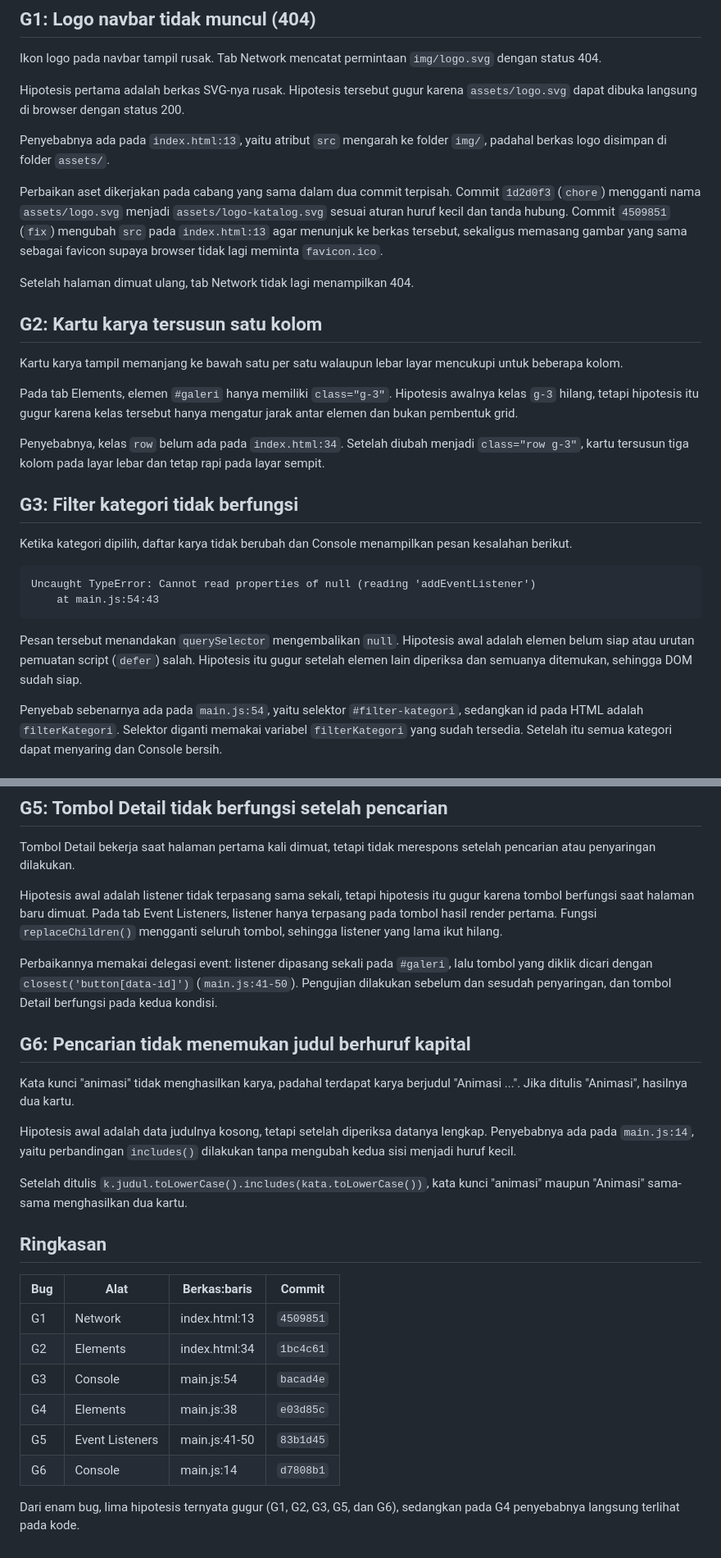
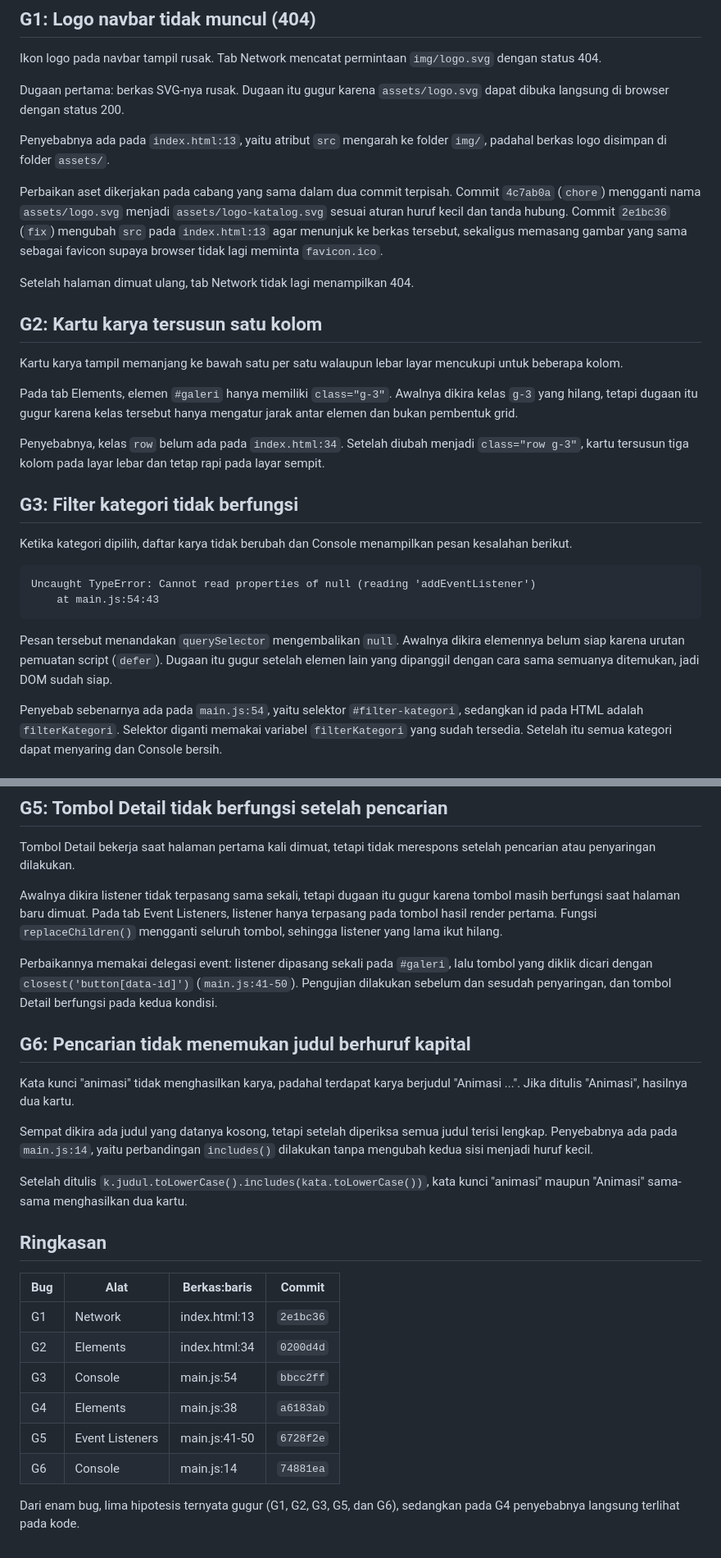
Before and after one commit to sayarizal501/ppv-tugas-p10, a Markdown page: DEBUG_LOG.md, 2 parts joined by grey strips. Shown at 82% size. Drawn GitHub-style.

Commit message:
docs: rapikan catatan dugaan di DEBUG_LOG

````diff
--- a/DEBUG_LOG.md
+++ b/DEBUG_LOG.md
@@ -10,16 +10,16 @@ di browser.
 Ikon logo pada navbar tampil rusak. Tab Network mencatat permintaan
 `img/logo.svg` dengan status 404.
 
-Hipotesis pertama adalah berkas SVG-nya rusak. Hipotesis tersebut gugur karena
+Dugaan pertama: berkas SVG-nya rusak. Dugaan itu gugur karena
 `assets/logo.svg` dapat dibuka langsung di browser dengan status 200.
 
 Penyebabnya ada pada `index.html:13`, yaitu atribut `src` mengarah ke folder
 `img/`, padahal berkas logo disimpan di folder `assets/`.
 
 Perbaikan aset dikerjakan pada cabang yang sama dalam dua commit terpisah.
-Commit `1d2d0f3` (`chore`) mengganti nama `assets/logo.svg` menjadi
+Commit `4c7ab0a` (`chore`) mengganti nama `assets/logo.svg` menjadi
 `assets/logo-katalog.svg` sesuai aturan huruf kecil dan tanda hubung. Commit
-`4509851` (`fix`) mengubah `src` pada `index.html:13` agar menunjuk ke berkas
+`2e1bc36` (`fix`) mengubah `src` pada `index.html:13` agar menunjuk ke berkas
 tersebut, sekaligus memasang gambar yang sama sebagai favicon supaya browser
 tidak lagi meminta `favicon.ico`.
 
@@ -30,8 +30,8 @@ Setelah halaman dimuat ulang, tab Network tidak lagi menampilkan 404.
 Kartu karya tampil memanjang ke bawah satu per satu walaupun lebar layar
 mencukupi untuk beberapa kolom.
 
-Pada tab Elements, elemen `#galeri` hanya memiliki `class="g-3"`. Hipotesis
-awalnya kelas `g-3` hilang, tetapi hipotesis itu gugur karena kelas tersebut
+Pada tab Elements, elemen `#galeri` hanya memiliki `class="g-3"`. Awalnya
+dikira kelas `g-3` yang hilang, tetapi dugaan itu gugur karena kelas tersebut
 hanya mengatur jarak antar elemen dan bukan pembentuk grid.
 
 Penyebabnya, kelas `row` belum ada pada `index.html:34`. Setelah diubah menjadi
@@ -48,10 +48,10 @@ Uncaught TypeError: Cannot read properties of null (reading 'addEventListener')
     at main.js:54:43
 ```
 
-Pesan tersebut menandakan `querySelector` mengembalikan `null`. Hipotesis awal
-adalah elemen belum siap atau urutan pemuatan script (`defer`) salah. Hipotesis
-itu gugur setelah elemen lain diperiksa dan semuanya ditemukan, sehingga DOM
-sudah siap.
+Pesan tersebut menandakan `querySelector` mengembalikan `null`. Awalnya
+dikira elemennya belum siap karena urutan pemuatan script (`defer`). Dugaan itu
+gugur setelah elemen lain yang dipanggil dengan cara sama semuanya ditemukan,
+jadi DOM sudah siap.
 
 Penyebab sebenarnya ada pada `main.js:54`, yaitu selektor `#filter-kategori`,
 sedangkan id pada HTML adalah `filterKategori`. Selektor diganti memakai
@@ -73,8 +73,8 @@ terlihat pada kode. Pada `main.js:38` angka pertama masih diambil dari
 Tombol Detail bekerja saat halaman pertama kali dimuat, tetapi tidak merespons
 setelah pencarian atau penyaringan dilakukan.
 
-Hipotesis awal adalah listener tidak terpasang sama sekali, tetapi hipotesis itu
-gugur karena tombol berfungsi saat halaman baru dimuat. Pada tab Event
+Awalnya dikira listener tidak terpasang sama sekali, tetapi dugaan itu gugur
+karena tombol masih berfungsi saat halaman baru dimuat. Pada tab Event
 Listeners, listener hanya terpasang pada tombol hasil render pertama. Fungsi
 `replaceChildren()` mengganti seluruh tombol, sehingga listener yang lama ikut
 hilang.
@@ -89,9 +89,9 @@ tombol Detail berfungsi pada kedua kondisi.
 Kata kunci "animasi" tidak menghasilkan karya, padahal terdapat karya berjudul
 "Animasi ...". Jika ditulis "Animasi", hasilnya dua kartu.
 
-Hipotesis awal adalah data judulnya kosong, tetapi setelah diperiksa datanya
-lengkap. Penyebabnya ada pada `main.js:14`, yaitu perbandingan `includes()`
-dilakukan tanpa mengubah kedua sisi menjadi huruf kecil.
+Sempat dikira ada judul yang datanya kosong, tetapi setelah diperiksa semua
+judul terisi lengkap. Penyebabnya ada pada `main.js:14`, yaitu perbandingan
+`includes()` dilakukan tanpa mengubah kedua sisi menjadi huruf kecil.
 
 Setelah ditulis `k.judul.toLowerCase().includes(kata.toLowerCase())`, kata kunci
 "animasi" maupun "Animasi" sama-sama menghasilkan dua kartu.
@@ -100,12 +100,12 @@ Setelah ditulis `k.judul.toLowerCase().includes(kata.toLowerCase())`, kata kunci
 
 | Bug | Alat | Berkas:baris | Commit |
 |---|---|---|---|
-| G1 | Network | index.html:13 | `4509851` |
-| G2 | Elements | index.html:34 | `1bc4c61` |
-| G3 | Console | main.js:54 | `bacad4e` |
-| G4 | Elements | main.js:38 | `e03d85c` |
-| G5 | Event Listeners | main.js:41-50 | `83b1d45` |
-| G6 | Console | main.js:14 | `d7808b1` |
+| G1 | Network | index.html:13 | `2e1bc36` |
+| G2 | Elements | index.html:34 | `0200d4d` |
+| G3 | Console | main.js:54 | `bbcc2ff` |
+| G4 | Elements | main.js:38 | `a6183ab` |
+| G5 | Event Listeners | main.js:41-50 | `6728f2e` |
+| G6 | Console | main.js:14 | `74881ea` |
 
 Dari enam bug, lima hipotesis ternyata gugur (G1, G2, G3, G5, dan G6),
 sedangkan pada G4 penyebabnya langsung terlihat pada kode.
````
